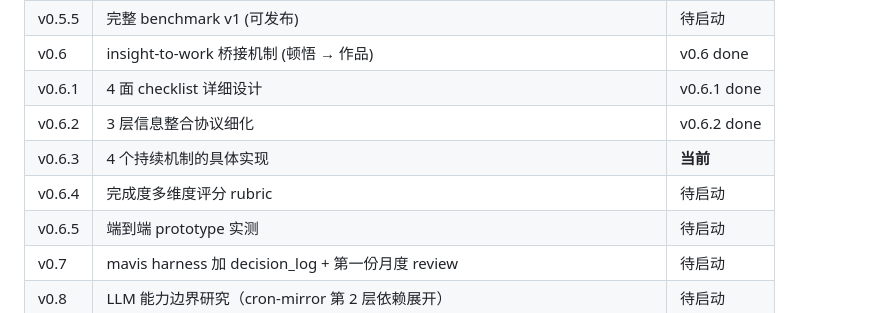
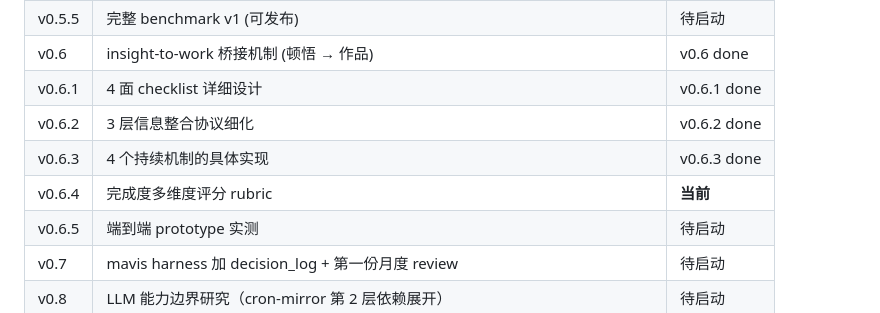
Before and after one commit to wcaca/cognitive-systems, a Markdown page: 20-systems/agent-harness/evolution.md, the part around the change. GitHub-like rendering.

```diff
--- a/20-systems/agent-harness/evolution.md
+++ b/20-systems/agent-harness/evolution.md
@@ -330,8 +330,8 @@
 | v0.6 | insight-to-work 桥接机制 (顿悟 → 作品) | v0.6 done |
 | v0.6.1 | 4 面 checklist 详细设计 | v0.6.1 done |
 | v0.6.2 | 3 层信息整合协议细化 | v0.6.2 done |
-| v0.6.3 | 4 个持续机制的具体实现 | **当前** |
-| v0.6.4 | 完成度多维度评分 rubric | 待启动 |
+| v0.6.3 | 4 个持续机制的具体实现 | v0.6.3 done |
+| v0.6.4 | 完成度多维度评分 rubric | **当前** |
 | v0.6.5 | 端到端 prototype 实测 | 待启动 |
 | v0.7 | mavis harness 加 decision_log + 第一份月度 review | 待启动 |
 | v0.8 | LLM 能力边界研究（cron-mirror 第 2 层依赖展开）| 待启动 |
```
Also changed, not shown: 80-meta/insight-completion-rubric.md (added, +348 -0 lines).
